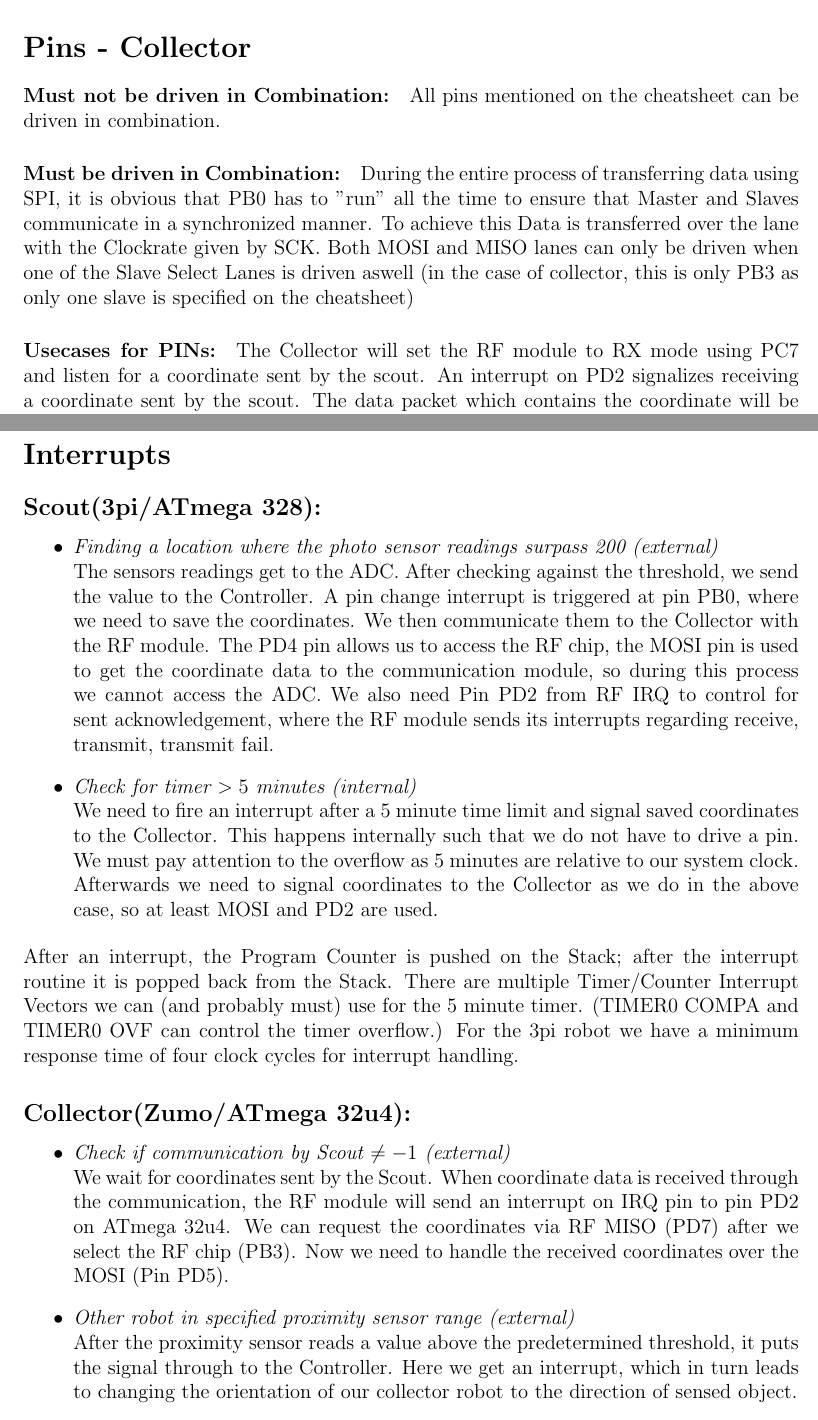
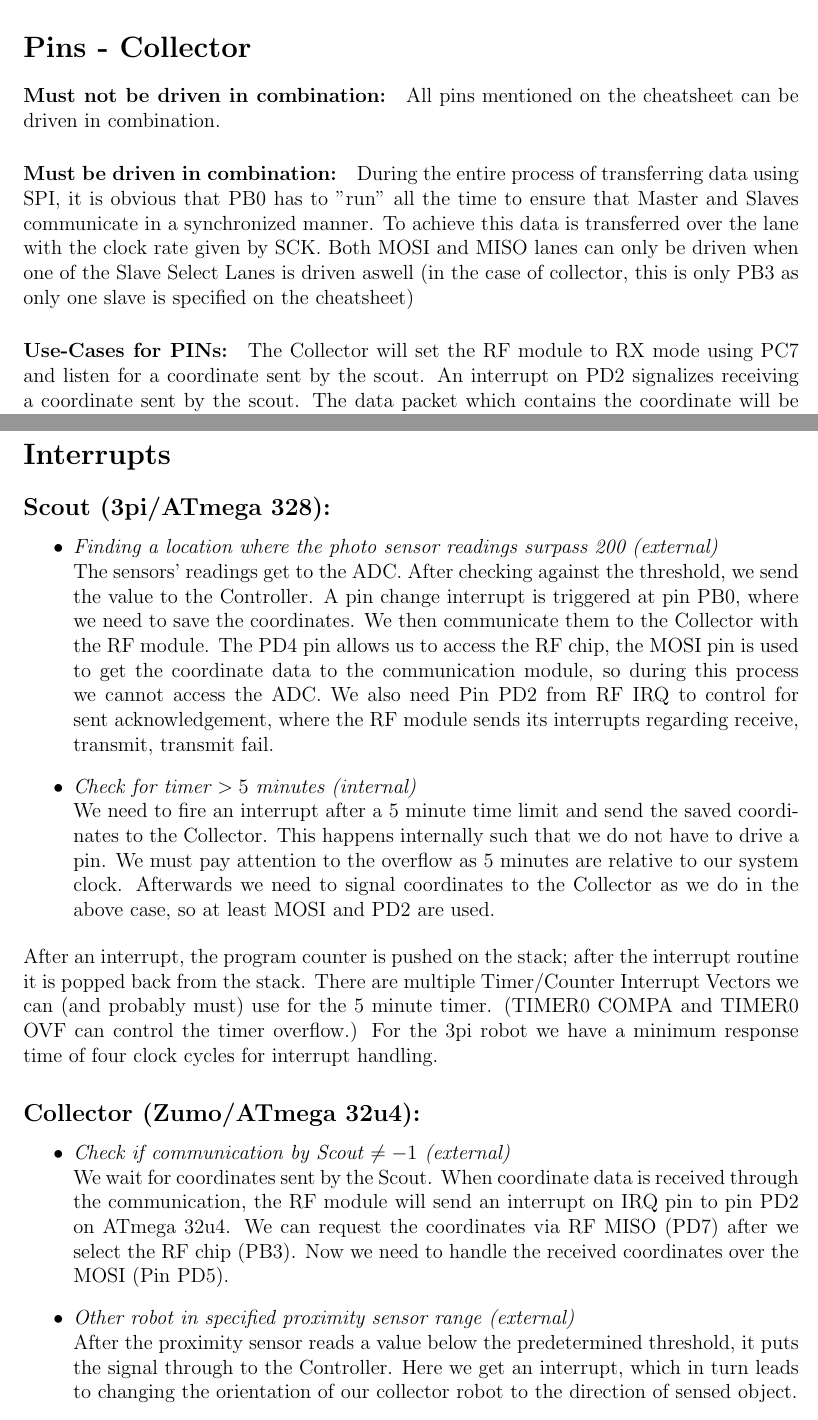
Before and after one commit to schaefer-dev/embeddedSystems, a LaTeX document (milestone1/tex/milestone1.tex): two parts of pages 3 and 5 of 9, joined at a grey line, cut so that both start at the same text. Compiled offline with pdfLaTeX.

Commit message:
corrected small mistakes in text

```diff
--- a/milestone1/tex/milestone1.tex
+++ b/milestone1/tex/milestone1.tex
@@ -54,6 +53,7 @@ The only Pins that can not be driven simultaneously are the PINS PD4 and PC5. Th
-During the entire process of transferring data using SPI, it is obvious that PB4 has to "run" all the time to ensure that Master and Slaves communicate in a  synchronized manner. To achieve this data is transferred over the lane with the Clockrate given by SCK. Bot MOSI and MISO lanes can only be driven when one of the Slave Select Lanes is driven aswell (either PD4 or PC5 in case of scout).
+\paragraph{Must be driven in combination:}
+During the entire process of transferring data using SPI, it is obvious that PB4 has to "run" all the time to ensure that Master and Slaves communicate in a  synchronized manner. To achieve this, data is transferred over the lane with the clock rate given by SCK. Both MOSI and MISO lanes can only be driven when one of the Slave Select Lanes is driven aswell (either PD4 or PC5 in case of scout).
 
-\paragraph{Usecases for PINs:} PB4 will pulse continuously with some determined frequency to determine the clockrate with which data is being sent and received over SPI. At the beginning of our application the atmega board on the scout will mainly communicate with the ADC as its primary job is to find a spot with high brightness to communicate it to the collector. To signal the ADC that sent data is directed to him Pin PC5 will be driven. To achieve communication with the ADC the MOSI lane will be used to request the brightness information of one of the Photoresistors. And the MISO lane will be used to receive this information (coming from the DATA/OUT pin of the ADC).
+\paragraph{Use-Cases for PINs:} PB4 will pulse continuously with some determined frequency to determine the clockrate with which data is being sent and received over SPI. At the beginning of our application the ATmega board on the scout will mainly communicate with the ADC as its primary job is to find a spot with high brightness to communicate it to the collector. To signal the ADC that sent data is directed to it Pin PC5 will be driven. To achieve communication with the ADC the MOSI lane will be used to request the brightness information of one of the Photoresistors. And the MISO lane will be used to receive this information (coming from the DATA/OUT pin of the ADC).
 
 Whenever the Scout found a spot with a brightness over a certain threshold it will communicate this information to the collector. To do this PD4 will be driven to select the RF module as target of communication over SPI and PD7 will be driven to activate the RF module into TX Mode. Over the MOSI lane PB5 the coordinates will be sent to the RF module which will send these coordinates to the RF module of the collector which will be in RX mode. After receiving the ACK package signaled by pin PD2, the scout will continue searching for a spot with even higher brightness and upon finding one, communicate it to the collector.
 
@@ -94,15 +94,15 @@ The pins PD0 and PD1 might be used for debugging.
 \section*{Pins - Collector}
 
 
-\paragraph{Must not be driven in Combination:}
+\paragraph{Must not be driven in combination:}
 All pins mentioned on the cheatsheet can be driven in combination.
 
-\paragraph{Must be driven in Combination:}
-During the entire process of transferring data using SPI, it is obvious that PB0 has to "run" all the time to ensure that Master and Slaves communicate in a  synchronized manner. To achieve this Data is transferred over the lane with the Clockrate given by SCK. Both MOSI and MISO lanes can only be driven when one of the Slave Select Lanes is driven aswell (in the case of collector, this is only PB3 as only one slave is specified on the cheatsheet)
+\paragraph{Must be driven in combination:}
+During the entire process of transferring data using SPI, it is obvious that PB0 has to "run" all the time to ensure that Master and Slaves communicate in a  synchronized manner. To achieve this data is transferred over the lane with the clock rate given by SCK. Both MOSI and MISO lanes can only be driven when one of the Slave Select Lanes is driven aswell (in the case of collector, this is only PB3 as only one slave is specified on the cheatsheet)
 
-\paragraph{Usecases for PINs:}
+\paragraph{Use-Cases for PINs:}
 
-The Collector will set the RF module to RX mode using PC7 and listen for a coordinate sent by the scout. An interrupt on PD2 signalizes receiving a coordinate sent by the scout. The data packet which contains the coordinate will be transferred from the RF module to the atmega over PD7, the MISO lane. Communication over SPI with the SPI module always drives pin PB3 and PB0 will be driven in a set frequency to determine the clockrate with which data is being sent and received over SPI.
+The Collector will set the RF module to RX mode using PC7 and listen for a coordinate sent by the scout. An interrupt on PD2 signalizes receiving a coordinate sent by the scout. The data packet which contains the coordinate will be transferred from the RF module to the atmega over PD7, the MISO lane. Communication over SPI with the SPI module always drives pin PB3 and PB0 will be driven in a set frequency to determine the clock rate with which data is being sent and received over SPI.
 
 The pins PD2 and PD3 might be used for debugging.
 
@@ -132,26 +132,26 @@ The pins PD2 and PD3 might be used for debugging.
 
 \newpage
 \section*{Interrupts}
-\subsection*{Scout(3pi/ATmega 328):}
+\subsection*{Scout (3pi/ATmega 328):}
 \begin{itemize}
 \item \textit{Finding a location where the photo sensor readings surpass 200 (external)}\\
-The sensors readings get to the ADC. After checking against the threshold, we send the value to the Controller. A pin change interrupt is triggered at pin PB0, where we need to save the coordinates. We then communicate them to the Collector with the RF module. The PD4 pin allows us to access the RF chip, the MOSI pin is used to get the coordinate data to the communication module, so during this process we cannot access the ADC. We also need Pin PD2 from RF IRQ to control for sent acknowledgement, where the RF module sends its interrupts regarding receive, transmit, transmit fail.
+The sensors' readings get to the ADC. After checking against the threshold, we send the value to the Controller. A pin change interrupt is triggered at pin PB0, where we need to save the coordinates. We then communicate them to the Collector with the RF module. The PD4 pin allows us to access the RF chip, the MOSI pin is used to get the coordinate data to the communication module, so during this process we cannot access the ADC. We also need Pin PD2 from RF IRQ to control for sent acknowledgement, where the RF module sends its interrupts regarding receive, transmit, transmit fail.
 \item \textit{Check for timer $> 5$ minutes (internal)}\\
-We need to fire an interrupt after a 5 minute time limit and signal saved coordinates to the Collector. This happens internally such that we do not have to drive a pin. We must pay attention to the overflow as 5 minutes are relative to our system clock.
+We need to fire an interrupt after a 5 minute time limit and send the saved coordinates to the Collector. This happens internally such that we do not have to drive a pin. We must pay attention to the overflow as 5 minutes are relative to our system clock.
 Afterwards we need to signal coordinates to the Collector as we do in the above case, so at least MOSI and PD2 are used.
 
 \end{itemize}
-After an interrupt, the Program Counter is pushed on the Stack; after the interrupt routine it is popped back from the Stack.
+After an interrupt, the program counter is pushed on the stack; after the interrupt routine it is popped back from the stack.
 There are multiple Timer/Counter Interrupt Vectors we can (and probably must) use for the 5 minute timer.
 (TIMER0 COMPA and TIMER0 OVF can control the timer overflow.)
 For the 3pi robot we have a minimum response time of four clock cycles for interrupt handling.
 
-\subsection*{Collector(Zumo/ATmega 32u4):}
+\subsection*{Collector (Zumo/ATmega 32u4):}
 \begin{itemize}
 \item \textit{Check if communication by Scout $\neq -1$ (external)}\\
 We wait for coordinates sent by the Scout. When coordinate data is received through the communication, the RF module will send an interrupt on IRQ pin to pin PD2 on ATmega 32u4. We can request the coordinates via RF MISO (PD7) after we select the RF chip (PB3). Now we need to handle the received coordinates over the MOSI (Pin PD5).
 \item \textit{Other robot in specified proximity sensor range (external)}\\
-After the proximity sensor reads a value above the predetermined threshold, it puts the signal through to the Controller. Here we get an interrupt, which in turn leads to changing the orientation of our collector robot to the direction of sensed object.
+After the proximity sensor reads a value below the predetermined threshold, it puts the signal through to the Controller. Here we get an interrupt, which in turn leads to changing the orientation of our collector robot to the direction of sensed object.
 \end{itemize}
 
 
```
Also changed, not shown: milestone1/tex/milestone1.tex (3 more changed lines).
